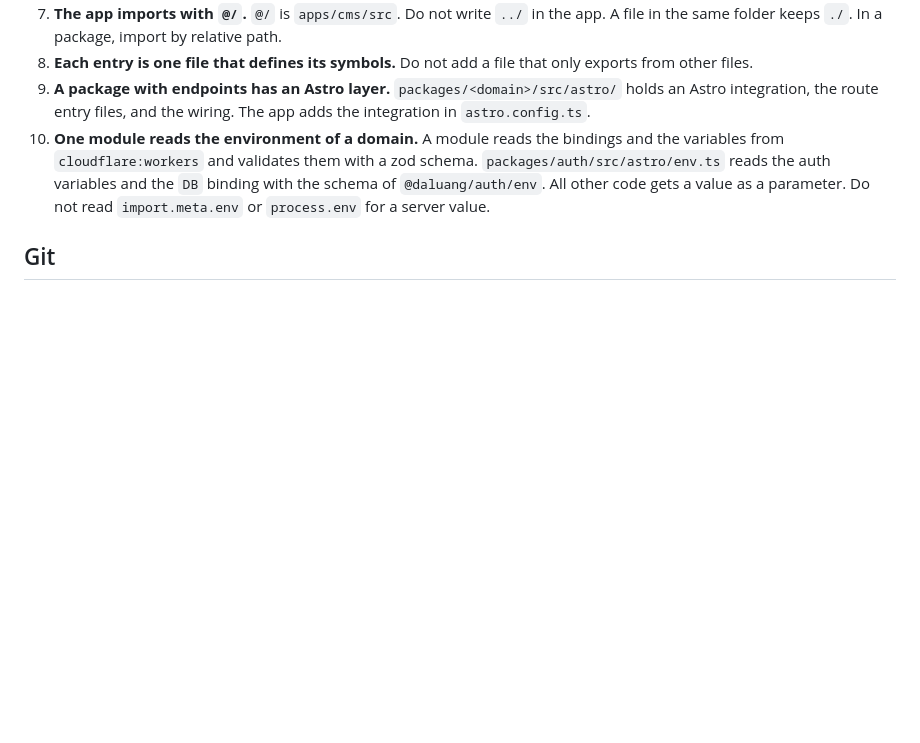
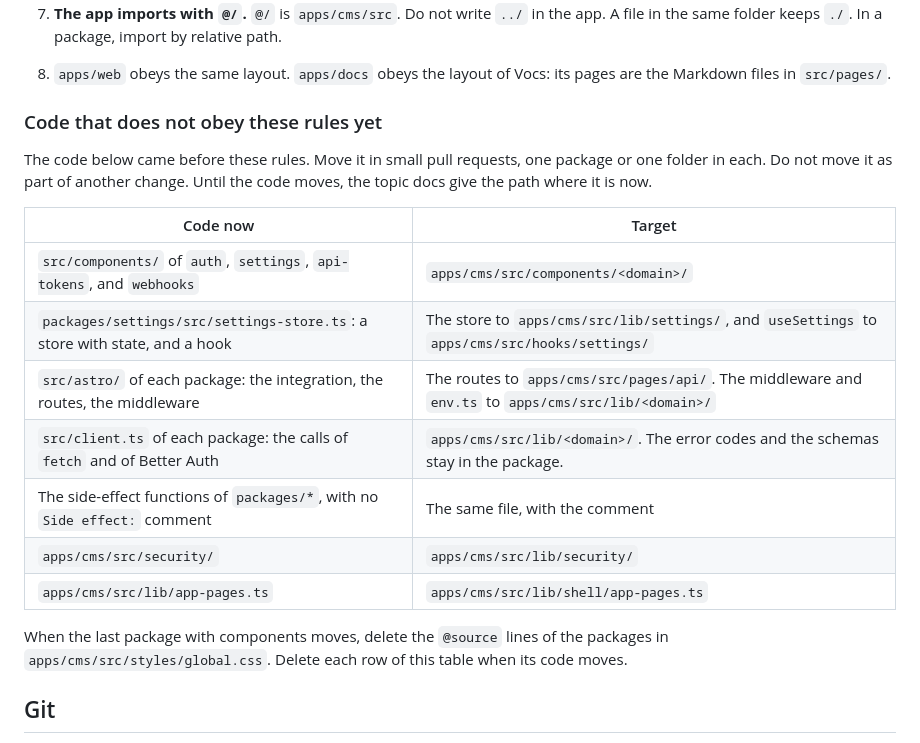
Before and after one commit to rimzzlabs/daluang, a Markdown page: AGENTS.md, the part around one of its changes. Drawn GitHub-style; blank space fills up the shorter version.

```diff
--- a/AGENTS.md
+++ b/AGENTS.md
@@ -185,15 +251,26 @@ own words and its own rules: for example, the editor, the notes, or the media.
 7. **The app imports with `@/`.** `@/` is `apps/cms/src`. Do not write `../` in the app.
    A file in the same folder keeps `./`. In a package, import by relative path.
-8. **Each entry is one file that defines its symbols.** Do not add a file that only
-   exports from other files.
-9. **A package with endpoints has an Astro layer.** `packages/<domain>/src/astro/` holds
-   an Astro integration, the route entry files, and the wiring. The app adds the
-   integration in `astro.config.ts`.
-10. **One module reads the environment of a domain.** A module reads the bindings and the
-    variables from `cloudflare:workers` and validates them with a zod schema.
-    `packages/auth/src/astro/env.ts` reads the auth variables and the `DB` binding with
-    the schema of `@daluang/auth/env`. All other code gets a value as a parameter. Do not
-    read `import.meta.env` or `process.env` for a server value.
+8. `apps/web` obeys the same layout. `apps/docs` obeys the layout of Vocs: its pages are
+   the Markdown files in `src/pages/`.
+
+### Code that does not obey these rules yet
+
+The code below came before these rules. Move it in small pull requests, one package or
+one folder in each. Do not move it as part of another change. Until the code moves, the
+topic docs give the path where it is now.
+
+| Code now                                                                  | Target                                                                                               |
+| ------------------------------------------------------------------------- | ---------------------------------------------------------------------------------------------------- |
+| `src/components/` of `auth`, `settings`, `api-tokens`, and `webhooks`     | `apps/cms/src/components/<domain>/`                                                                  |
+| `packages/settings/src/settings-store.ts`: a store with state, and a hook | The store to `apps/cms/src/lib/settings/`, and `useSettings` to `apps/cms/src/hooks/settings/`       |
+| `src/astro/` of each package: the integration, the routes, the middleware | The routes to `apps/cms/src/pages/api/`. The middleware and `env.ts` to `apps/cms/src/lib/<domain>/` |
+| `src/client.ts` of each package: the calls of `fetch` and of Better Auth  | `apps/cms/src/lib/<domain>/`. The error codes and the schemas stay in the package.                   |
+| The side-effect functions of `packages/*`, with no `Side effect:` comment | The same file, with the comment                                                                      |
+| `apps/cms/src/security/`                                                  | `apps/cms/src/lib/security/`                                                                         |
+| `apps/cms/src/lib/app-pages.ts`                                           | `apps/cms/src/lib/shell/app-pages.ts`                                                                |
+
+When the last package with components moves, delete the `@source` lines of the packages
+in `apps/cms/src/styles/global.css`. Delete each row of this table when its code moves.
 
 ## Git
 
```
Also changed, not shown: other parts of AGENTS.md (+81 -15 lines), docs/code-conventions.md (+3 -3 lines).
